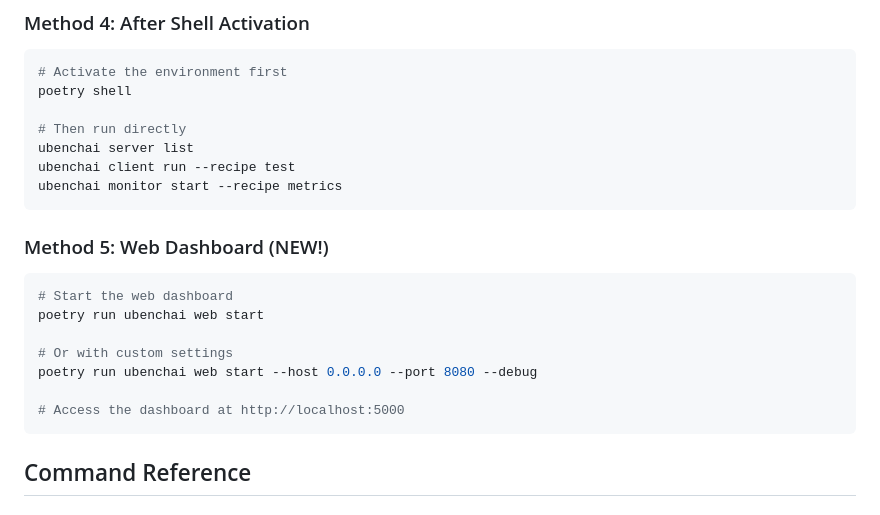
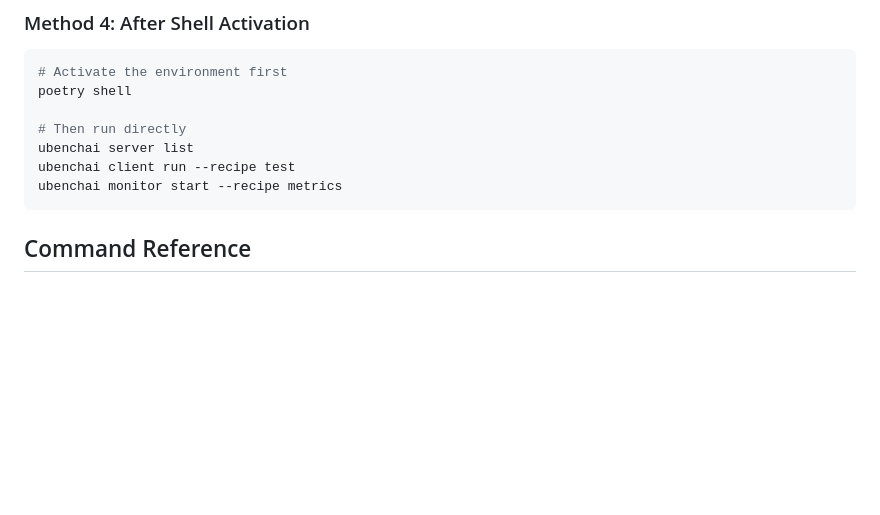
Before and after one commit to EUMaster4HPC-SC-Team-5/UBenchAI-Framework, a Markdown page: README.md, the part around one of its changes. GitHub-like rendering; blank space fills up the shorter version.

````diff
--- a/README.md
+++ b/README.md
@@ -77,17 +77,6 @@ poetry shell
 ubenchai server list
 ubenchai client run --recipe test
 ubenchai monitor start --recipe metrics
-```
-
-### Method 5: Web Dashboard (NEW!)
-```bash
-# Start the web dashboard
-poetry run ubenchai web start
-
-# Or with custom settings
-poetry run ubenchai web start --host 0.0.0.0 --port 8080 --debug
-
-# Access the dashboard at http://localhost:5000
 ```
 
 ## Command Reference
````
Also changed, not shown: other parts of README.md (+0 -138 lines).
